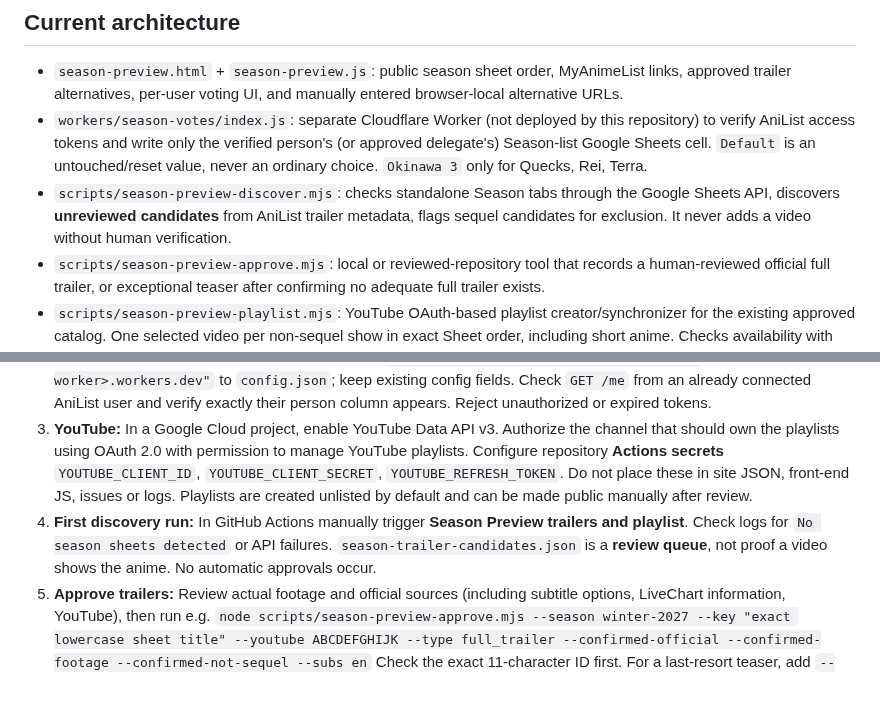
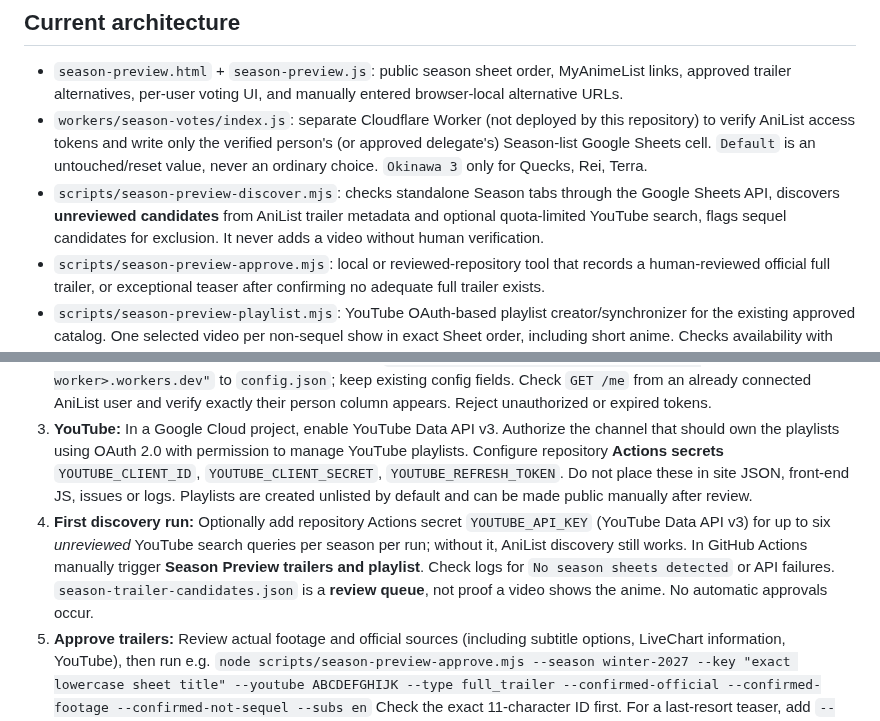
Before and after one commit to RyoTsushigawa/anime-schedule, a Markdown page: SEASON-PREVIEW-SETUP.md, 2 parts joined by grey strips. Rendered like a GitHub page; blank space fills up the shorter version.

Commit message:
Document optional YouTube candidate search API key and manual review

```diff
--- a/SEASON-PREVIEW-SETUP.md
+++ b/SEASON-PREVIEW-SETUP.md
@@ -6,7 +6,7 @@
 
 - `season-preview.html` + `season-preview.js`: public season sheet order, MyAnimeList links, approved trailer alternatives, per-user voting UI, and manually entered browser-local alternative URLs.
 - `workers/season-votes/index.js`: separate Cloudflare Worker (not deployed by this repository) to verify AniList access tokens and write only the verified person's (or approved delegate's) Season-list Google Sheets cell. `Default` is an untouched/reset value, never an ordinary choice. `Okinawa 3` only for Quecks, Rei, Terra.
-- `scripts/season-preview-discover.mjs`: checks standalone Season tabs through the Google Sheets API, discovers **unreviewed candidates** from AniList trailer metadata, flags sequel candidates for exclusion. It never adds a video without human verification.
+- `scripts/season-preview-discover.mjs`: checks standalone Season tabs through the Google Sheets API, discovers **unreviewed candidates** from AniList trailer metadata and optional quota-limited YouTube search, flags sequel candidates for exclusion. It never adds a video without human verification.
 - `scripts/season-preview-approve.mjs`: local or reviewed-repository tool that records a human-reviewed official full trailer, or exceptional teaser after confirming no adequate full trailer exists.
 - `scripts/season-preview-playlist.mjs`: YouTube OAuth-based playlist creator/synchronizer for the existing approved catalog. One selected video per non-sequel show in exact Sheet order, including short anime. Checks availability with YouTube's API before changes, uses approved alternatives where available, and records unavailable IDs.
 - `.github/workflows/season-preview.yml`: scheduled daily discovery and conditional playlist synchronization plus tests.
@@ -16,7 +16,7 @@
 1. **Google Sheets voting:** Use `workers/season-votes/README.md`. Share the target Google spreadsheet with the service-account address as **Editor**. Create repository Actions secrets `CLOUDFLARE_API_TOKEN`, `CLOUDFLARE_ACCOUNT_ID`, `SEASON_GOOGLE_SERVICE_ACCOUNT_EMAIL`, `SEASON_GOOGLE_PRIVATE_KEY`, `SEASON_SHEET_ID`, and `SEASON_VOTER_MAP_JSON`. The numeric AniList Viewer ID-to-Sheet-person mapping (plus explicitly allowed delegate names) belongs in the last secret, not in public files. Trigger **Deploy Season Preview voting Worker** manually in GitHub Actions; it uploads the Worker and applies the four Worker-only secrets. Never paste tokens into chat.
 2. **Site vote URL:** After the worker is deployed, add `"previewVotesUrl": "https://<your-votes-worker>.workers.dev"` to `config.json`; keep existing config fields. Check `GET /me` from an already connected AniList user and verify exactly their person column appears. Reject unauthorized or expired tokens.
 3. **YouTube:** In a Google Cloud project, enable YouTube Data API v3. Authorize the channel that should own the playlists using OAuth 2.0 with permission to manage YouTube playlists. Configure repository **Actions secrets** `YOUTUBE_CLIENT_ID`, `YOUTUBE_CLIENT_SECRET`, `YOUTUBE_REFRESH_TOKEN`. Do not place these in site JSON, front-end JS, issues or logs. Playlists are created unlisted by default and can be made public manually after review.
-4. **First discovery run:** In GitHub Actions manually trigger **Season Preview trailers and playlist**. Check logs for `No season sheets detected` or API failures. `season-trailer-candidates.json` is a **review queue**, not proof a video shows the anime. No automatic approvals occur.
+4. **First discovery run:** Optionally add repository Actions secret `YOUTUBE_API_KEY` (YouTube Data API v3) for up to six *unreviewed* YouTube search queries per season per run; without it, AniList discovery still works. In GitHub Actions manually trigger **Season Preview trailers and playlist**. Check logs for `No season sheets detected` or API failures. `season-trailer-candidates.json` is a **review queue**, not proof a video shows the anime. No automatic approvals occur.
 5. **Approve trailers:** Review actual footage and official sources (including subtitle options, LiveChart information, YouTube), then run e.g.
    `node scripts/season-preview-approve.mjs --season winter-2027 --key "exact lowercase sheet title" --youtube ABCDEFGHIJK --type full_trailer --confirmed-official --confirmed-footage --confirmed-not-sequel --subs en`
    Check the exact 11-character ID first. For a last-resort teaser, add `--type teaser --confirmed-no-full`, but only after no substantive official full trailer is available. Do not approve sequels. `--alternate` adds a **verified viewing alternative**, not a second playlist entry.
```
